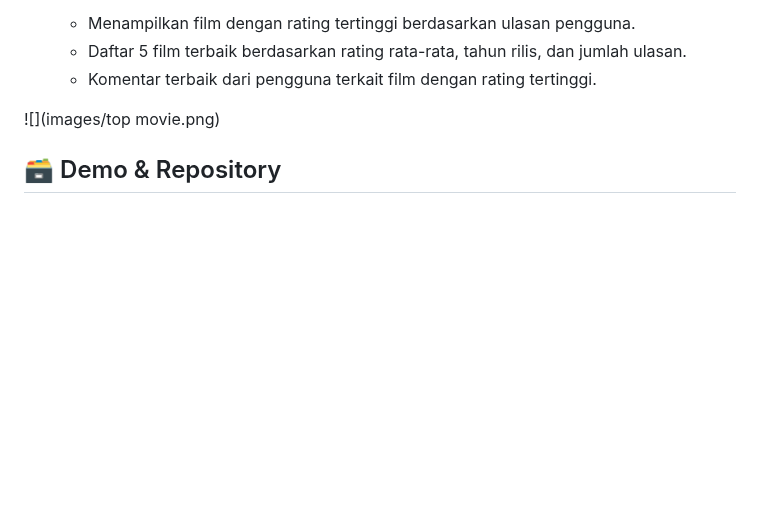
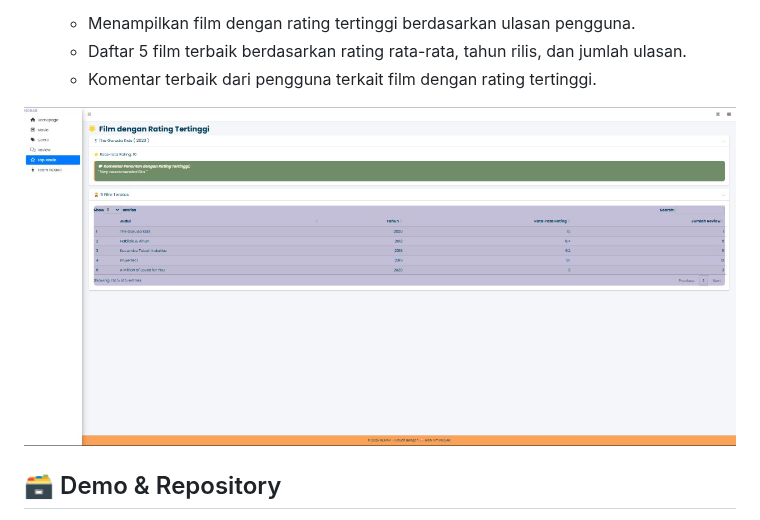
Before and after one commit to mhmmadyusran/mds_kel5-nobar-team, a Markdown page: README.md, the part around one of its changes. GitHub-like rendering; blank space fills up the shorter version.

```diff
--- a/README.md
+++ b/README.md
@@ -94,7 +94,7 @@ Tugas akhir mata kuliah Manajemen Data Statistik ini mengambil topik Database Pl
     -   Daftar 5 film terbaik berdasarkan rating rata-rata, tahun rilis, dan jumlah ulasan.
     -   Komentar terbaik dari pengguna terkait film dengan rating tertinggi.
 
-![](images/top movie.png)
+![](images/top%20movie.png)
 
 <h2 id="demo">🗃️ Demo & Repository</h2>
 
```
Also changed, not shown: other parts of README.md (+2 -2 lines).
